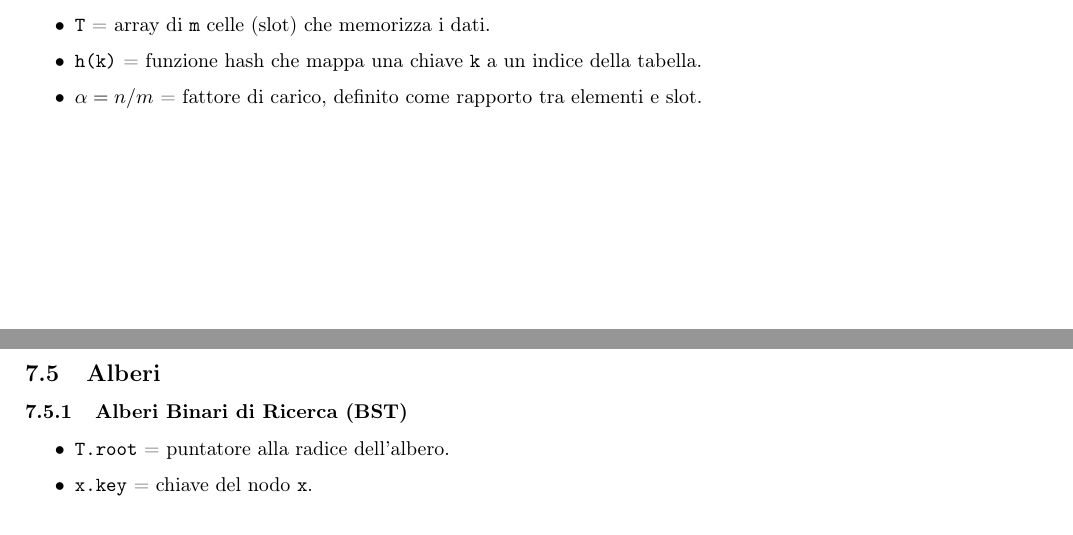
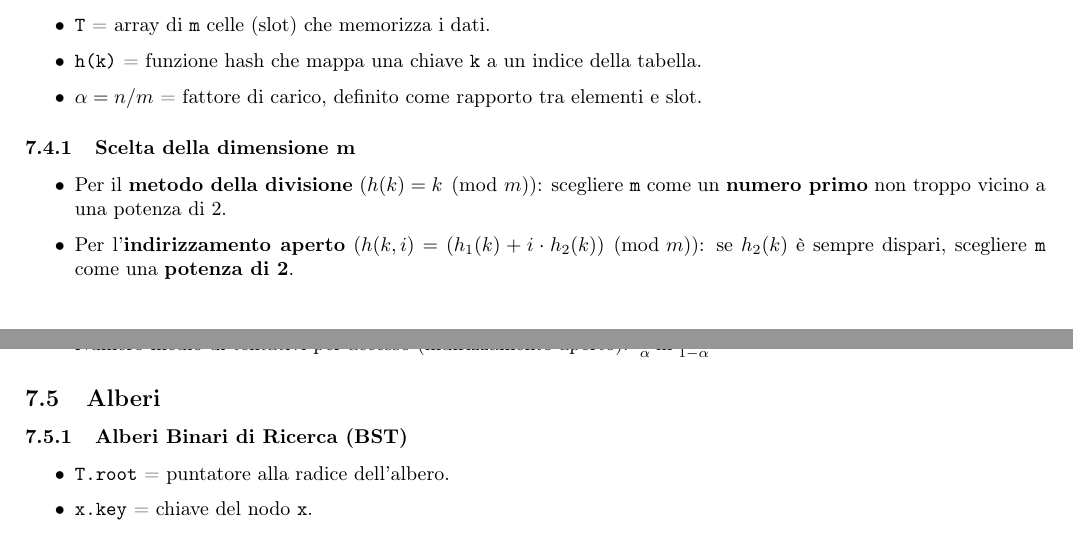
Before and after one commit to scamgi/api-cheatsheet, a LaTeX document (main.tex, which reads chapters/strutture_dati.tex): two parts of pages 9 and 10 of 11, joined at a grey line, cut so that both start at the same text. Compiled offline with pdfLaTeX.

Commit message:
add some formulas to strutture_dati

```diff
--- a/chapters/strutture_dati.tex
+++ b/chapters/strutture_dati.tex
@@ -49,7 +49,18 @@
 \begin{itemize}
     \item \texttt{T} = array di \texttt{m} celle (slot) che memorizza i dati.
     \item \texttt{h(k)} = funzione hash che mappa una chiave \texttt{k} a un indice della tabella.
-    \item \texttt{$\alpha=n/m$} = fattore di carico, definito come rapporto tra elementi e slot.
+    \item $\alpha = n/m$ = fattore di carico, definito come rapporto tra elementi e slot.
+\end{itemize}
+
+\subsubsection{Scelta della dimensione m}
+\begin{itemize}
+    \item Per il \textbf{metodo della divisione} ($h(k) = k \pmod{m}$): scegliere \texttt{m} come un \textbf{numero primo} non troppo vicino a una potenza di 2.
+    \item Per l'\textbf{indirizzamento aperto} ($h(k, i) = (h_1(k) + i \cdot h_2(k)) \pmod{m}$): se $h_2(k)$ è sempre dispari, scegliere \texttt{m} come una \textbf{potenza di 2}.
+\end{itemize}
+
+\subsubsection{Complessità (Hashing Uniforme)}
+\begin{itemize}
+    \item Numero medio di tentativi per accesso (indirizzamento aperto): $\frac{1}{\alpha} \ln\frac{1}{1-\alpha}$
 \end{itemize}
 
 % TODO inserisci qui l'indirizzamento aperto con ispezione lineare, indirizzamento aperto con double hashing, concatenamento, indirizzamento aperto con ispezione quadratica.
```
Also changed, not shown: 1 other file.
